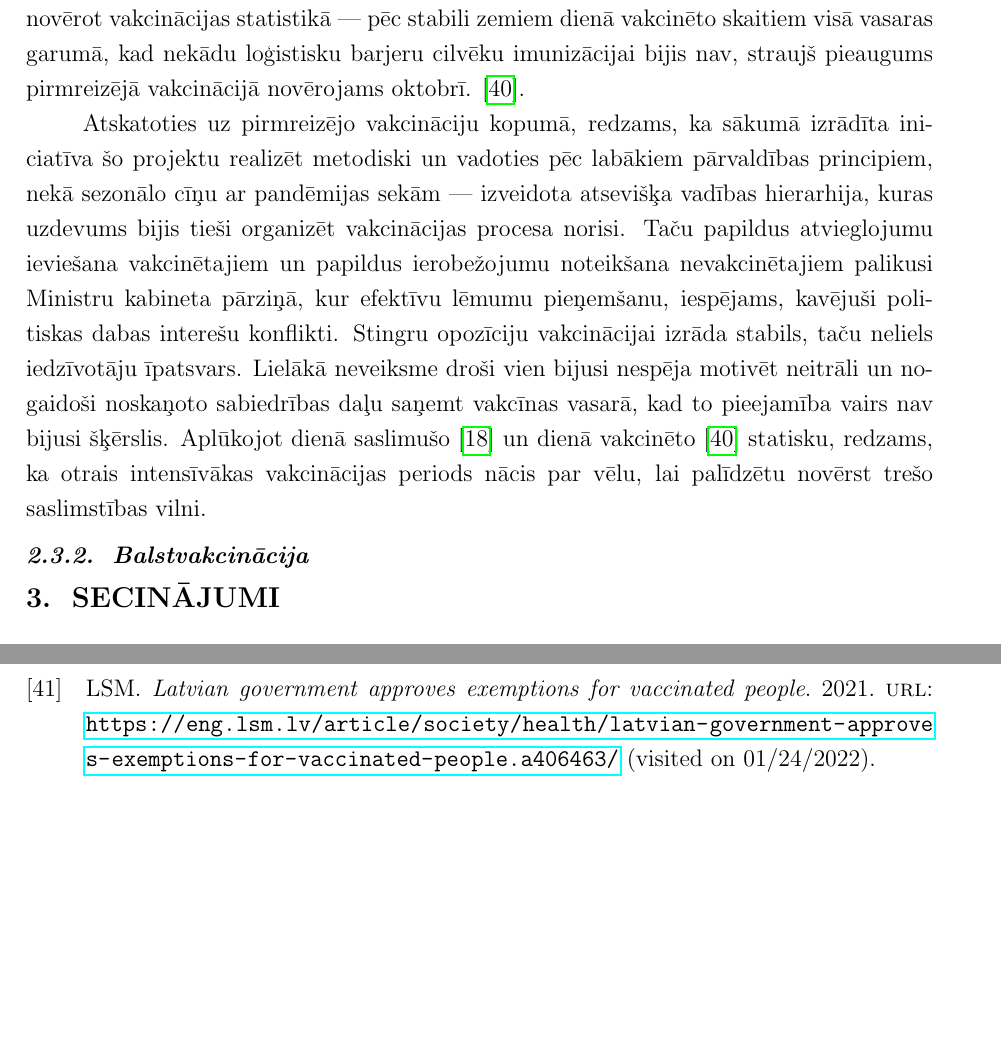
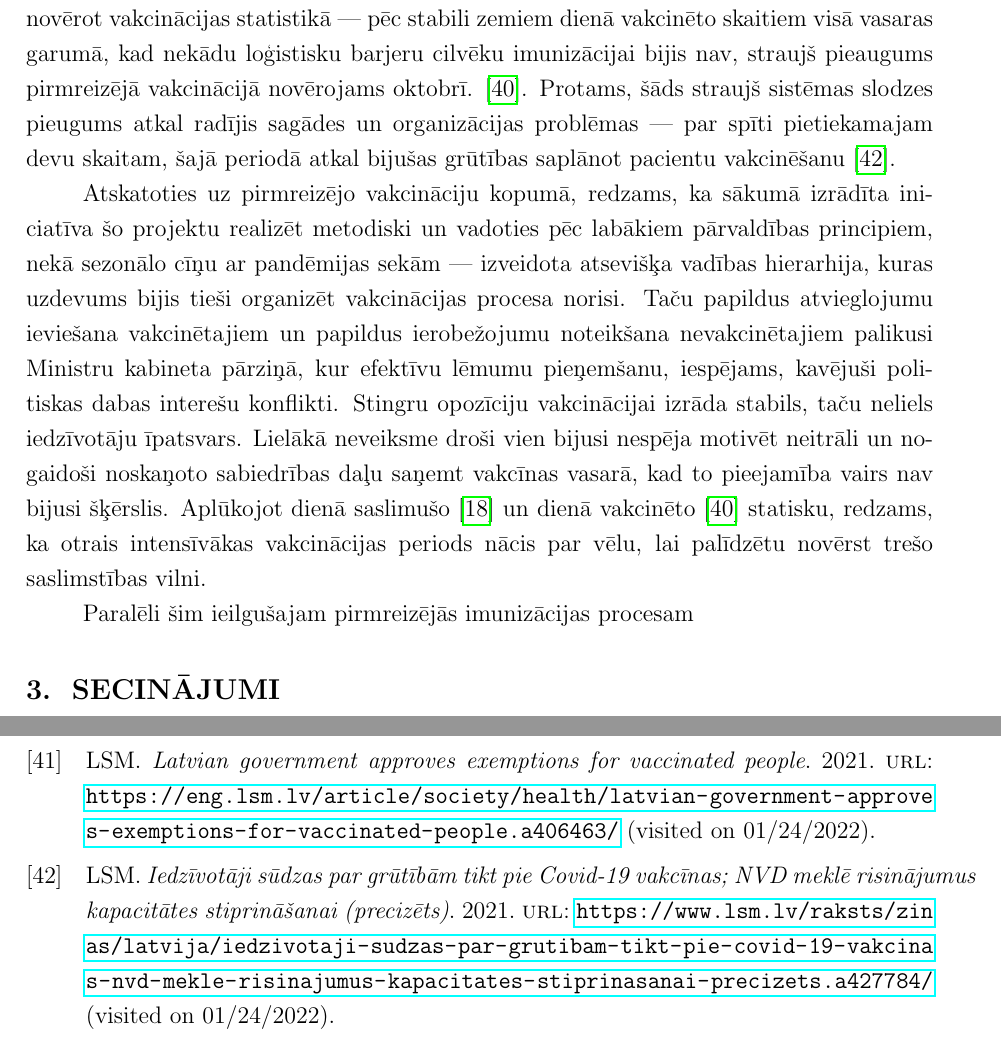
Before and after one commit to peteris-racinskis/homework, a LaTeX document (PROJ_REF/tex/PROJ_REF_Racinskis_pr20015.tex): two parts of pages 11 and 16 of 16, joined at a grey line, cut so that both start at the same text, the shorter picture padded with empty space. Compiled offline with pdfLaTeX.

Commit message:
PROJ_REF restructure vaxx

```diff
--- a/PROJ_REF/tex/PROJ_REF_Racinskis_pr20015.tex
+++ b/PROJ_REF/tex/PROJ_REF_Racinskis_pr20015.tex
@@ -141,11 +139,11 @@ Lai vai kā, plāns ticis pieņemts. Vakcinācijas projekta pārvaldībai ātri
 
 Pirmajos projekta norises mēnešos tikusi izmantota pacientu prioritarizēšanas sis-tēma pēc vecuma un hroniskām slimībām. Kaut gan šāda sistēma nav optimāla ātram vakcinācijas tempam, dažos gadījumos organizējot brīvu piekļuvi devām konstatēts, ka to nav pietiekami, lai pastāvīgi varētu uzturēt šādu darba režīmu \cite{vaxx_queue}. Vispārīga iedzīvotāju vakcinācija uzsākta maija sākumā \cite{vaxx_all}, un attiecīgi arī strauji kāpušies vakcinācijas tempi šajā periodā --- taču ātri vien atkal noplakuši vasarā, kad saslimšanas rādītāji bijuši zemi un izsmelta tā sabiedrības daļa, kas uz vakcināciju ieradusies brīvprātīgi \cite{vaxx_stats}. Jau vasaras sākumā uzsākta selektīva ierobežojumu atcelšana vakcinētajiem un ieviesta sertifikātu sistēma \cite{vaxx_cert}, taču nopietni ierobežojumi nevakcinētajiem ieviesti tikai daudz vēlāk --- rudenī \cite{lv_fire_unvaccinated}, kad saslimstības rādītāji jau atkal sasnieguši jaunus rekordus \cite{lv_stats}. Līdz ar to liela daļa valsts iedzīvotāju vasaras laikā vienkārši nav ieradušies uz vakcināciju, par spīti vakcīnu pieejamībai.
 
-Sarunas ar ģimenes ārstiem atklāj, ka liela daļa pacientu neesot pašmotivēti saņemt vakcīnas un izvēlējušies nogaidīt, jo uz tiem neesot ticis izdarīts nekāds spiediens. Tik-līdz darbadevēji un valdība sākuši runāt par stingrākiem pret nevakcinētajiem vērstiem noteikumiem rudenī, lielākā daļa esot izrādījuši gatavību tās saņemt. Šo sakarību var novērot vakcinācijas statistikā --- pēc stabili zemiem dienā vakcinēto skaitiem visā vasaras garumā, kad nekādu loģistisku barjeru cilvēku imunizācijai bijis nav, straujš pieaugums pirmreizējā vakcinācijā novērojams oktobrī. \cite{vaxx_stats}.
+Sarunas ar ģimenes ārstiem atklāj, ka liela daļa pacientu neesot pašmotivēti saņemt vakcīnas un izvēlējušies nogaidīt, jo uz tiem neesot ticis izdarīts nekāds spiediens. Tik-līdz darbadevēji un valdība sākuši runāt par stingrākiem pret nevakcinētajiem vērstiem noteikumiem rudenī, lielākā daļa esot izrādījuši gatavību tās saņemt. Šo sakarību var novērot vakcinācijas statistikā --- pēc stabili zemiem dienā vakcinēto skaitiem visā vasaras garumā, kad nekādu loģistisku barjeru cilvēku imunizācijai bijis nav, straujš pieaugums pirmreizējā vakcinācijā novērojams oktobrī. \cite{vaxx_stats}. Protams, šāds straujš sistēmas slodzes pieugums atkal radījis sagādes un organizācijas problēmas --- par spīti pietiekamajam devu skaitam, šajā periodā atkal bijušas grūtības saplānot pacientu vakcinēšanu \cite{vaxx_unavailable}.
 
 Atskatoties uz pirmreizējo vakcināciju kopumā, redzams, ka sākumā izrādīta iniciatīva šo projektu realizēt metodiski un vadoties pēc labākiem pārvaldības principiem, nekā sezonālo cīņu ar pandēmijas sekām --- izveidota atsevišķa vadības hierarhija, kuras uzdevums bijis tieši organizēt vakcinācijas procesa norisi. Taču papildus atvieglojumu ieviešana vakcinētajiem un papildus ierobežojumu noteikšana nevakcinētajiem palikusi Ministru kabineta pārziņā, kur efektīvu lēmumu pieņemšanu, iespējams, kavējuši politiskas dabas interešu konflikti. Stingru opozīciju vakcinācijai izrāda stabils, taču neliels iedzīvotāju īpatsvars. Lielākā neveiksme droši vien bijusi nespēja motivēt neitrāli un nogaidoši noskaņoto sabiedrības daļu saņemt vakcīnas vasarā, kad to pieejamība vairs nav bijusi šķērslis. Aplūkojot dienā saslimušo \cite{lv_stats} un dienā vakcinēto \cite{vaxx_stats} statisku, redzams, ka otrais intensīvākas vakcinācijas periods nācis par vēlu, lai palīdzētu novērst trešo saslimstības vilni.
 
-\subsubsection{Balstvakcinācija}
+Paralēli šim ieilgušajam pirmreizējās imunizācijas procesam
 
 
 \section{Secinājumi}
```
Also changed, not shown: PROJ_REF/tex/refs.bib (+8 -0 lines), PROJ_REF/tex/PROJ_REF_Racinskis_pr20015.bbl, PROJ_REF/tex/PROJ_REF_Racinskis_pr20015.pdf, PROJ_REF/tex/PROJ_REF_Racinskis_pr20015.tex (2 more changed lines), 4 other files.
